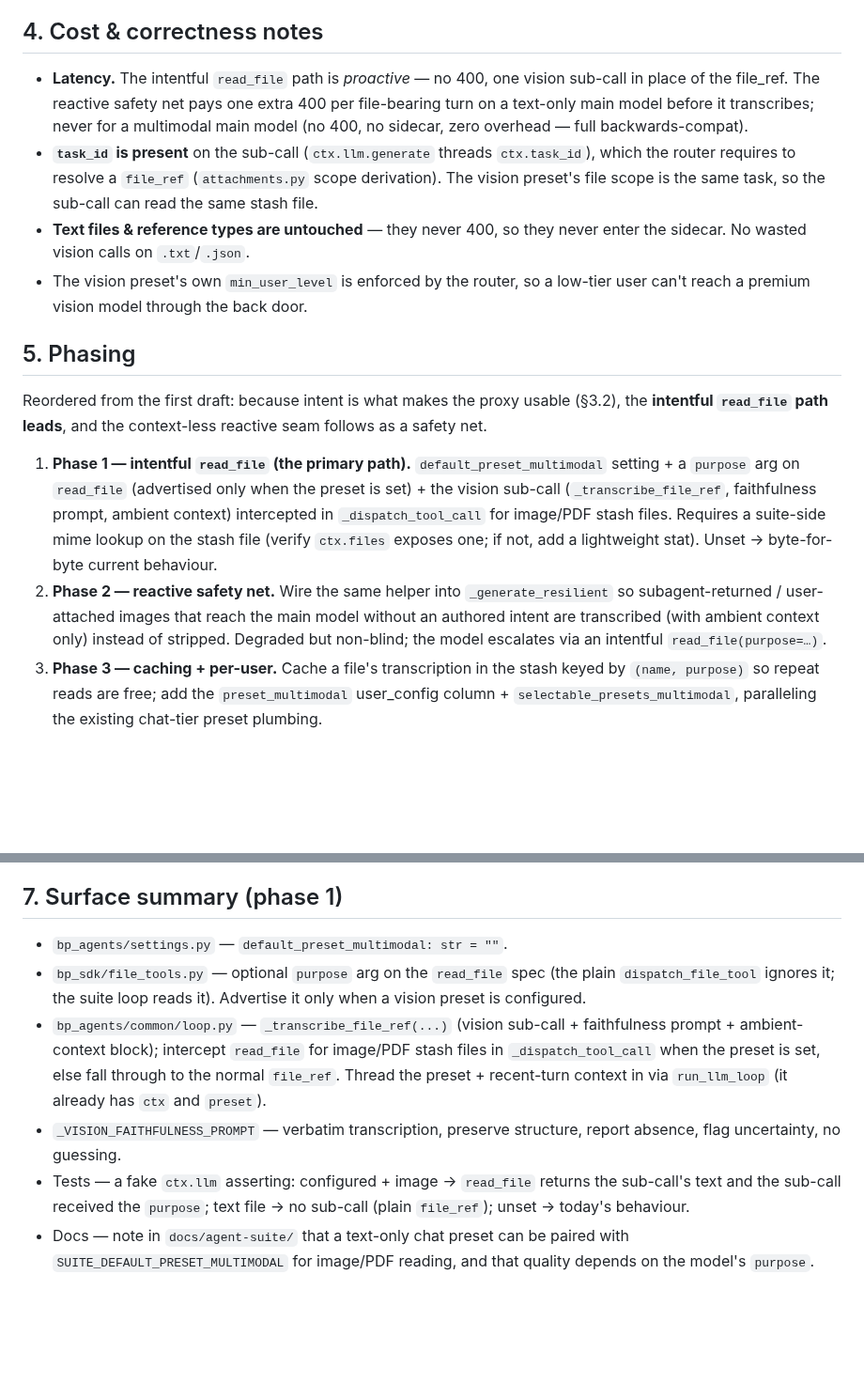
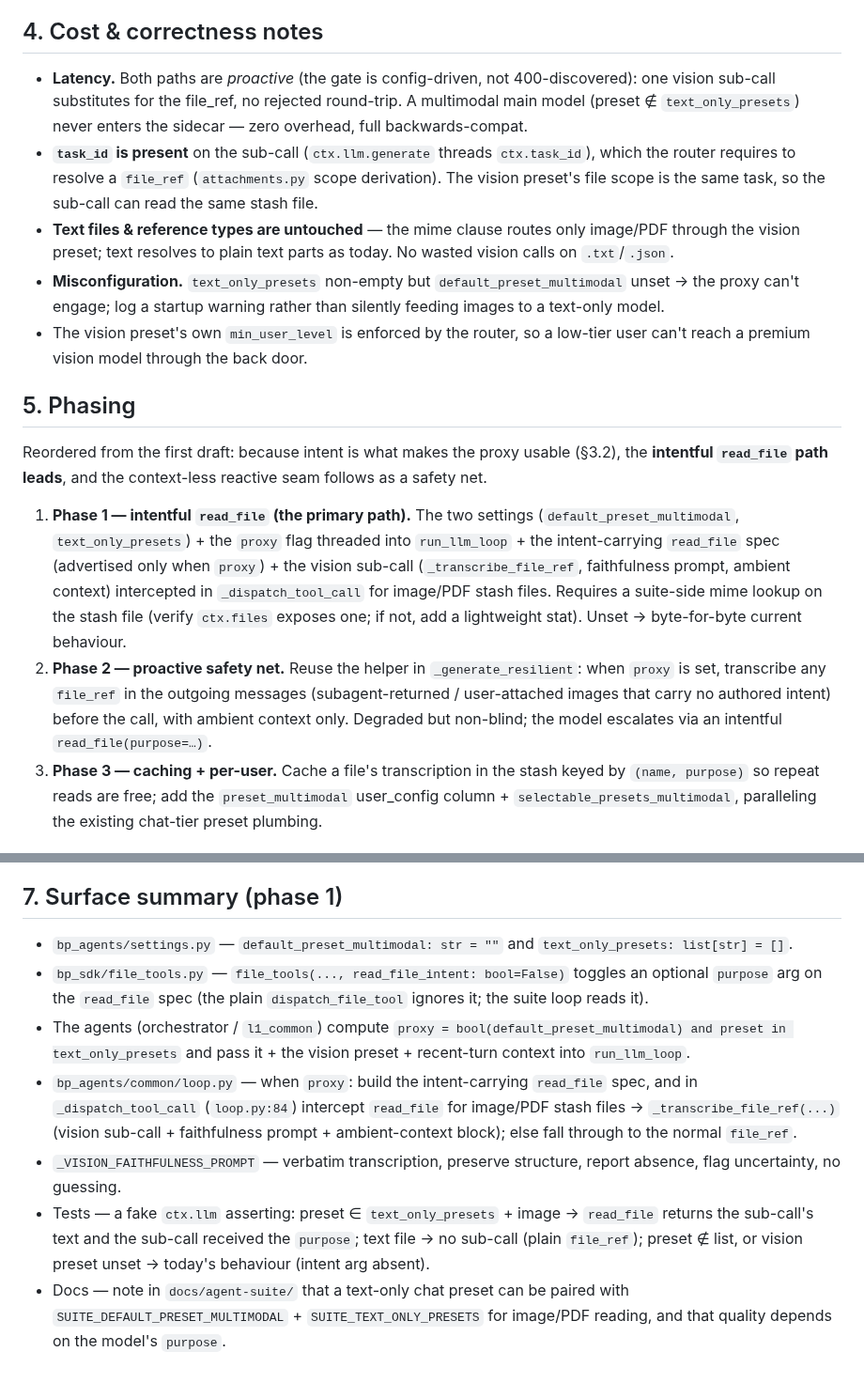
Before and after one commit to SJK-py/backplaned-agents, a Markdown page: docs/design/multimodal-vision-sidecar.md, 2 parts joined by grey strips. Shown at 94% size. Drawn GitHub-style; blank space fills up the shorter version.

```diff
--- a/docs/design/multimodal-vision-sidecar.md
+++ b/docs/design/multimodal-vision-sidecar.md
@@ -191,17 +226,22 @@ sidecar over a router-side or per-call model switch.
 
 ## 4. Cost & correctness notes
 
-  * **Latency.** The intentful `read_file` path is *proactive* — no 400,
-    one vision sub-call in place of the file_ref. The reactive safety net
-    pays one extra 400 per file-bearing turn on a text-only main model
-    before it transcribes; never for a multimodal main model (no 400, no
-    sidecar, zero overhead — full backwards-compat).
+  * **Latency.** Both paths are *proactive* (the gate is config-driven, not
+    400-discovered): one vision sub-call substitutes for the file_ref, no
+    rejected round-trip. A multimodal main model (preset ∉
+    `text_only_presets`) never enters the sidecar — zero overhead, full
+    backwards-compat.
   * **`task_id` is present** on the sub-call (`ctx.llm.generate` threads
     `ctx.task_id`), which the router requires to resolve a `file_ref`
     (`attachments.py` scope derivation). The vision preset's file scope is
     the same task, so the sub-call can read the same stash file.
-  * **Text files & reference types are untouched** — they never 400, so
-    they never enter the sidecar. No wasted vision calls on `.txt`/`.json`.
+  * **Text files & reference types are untouched** — the mime clause routes
+    only image/PDF through the vision preset; text resolves to plain text
+    parts as today. No wasted vision calls on `.txt`/`.json`.
+  * **Misconfiguration.** `text_only_presets` non-empty but
+    `default_preset_multimodal` unset → the proxy can't engage; log a
+    startup warning rather than silently feeding images to a text-only
+    model.
   * The vision preset's own `min_user_level` is enforced by the router, so
     a low-tier user can't reach a premium vision model through the back
     door.
@@ -212,19 +252,21 @@ Reordered from the first draft: because intent is what makes the proxy
 usable (§3.2), the **intentful `read_file` path leads**, and the
 context-less reactive seam follows as a safety net.
 
-1. **Phase 1 — intentful `read_file` (the primary path).**
-   `default_preset_multimodal` setting + a `purpose` arg on `read_file`
-   (advertised only when the preset is set) + the vision sub-call
+1. **Phase 1 — intentful `read_file` (the primary path).** The two
+   settings (`default_preset_multimodal`, `text_only_presets`) + the
+   `proxy` flag threaded into `run_llm_loop` + the intent-carrying
+   `read_file` spec (advertised only when `proxy`) + the vision sub-call
    (`_transcribe_file_ref`, faithfulness prompt, ambient context)
    intercepted in `_dispatch_tool_call` for image/PDF stash files.
    Requires a suite-side mime lookup on the stash file (verify `ctx.files`
    exposes one; if not, add a lightweight stat). Unset → byte-for-byte
    current behaviour.
-2. **Phase 2 — reactive safety net.** Wire the same helper into
-   `_generate_resilient` so subagent-returned / user-attached images that
-   reach the main model without an authored intent are transcribed (with
-   ambient context only) instead of stripped. Degraded but non-blind;
-   the model escalates via an intentful `read_file(purpose=…)`.
+2. **Phase 2 — proactive safety net.** Reuse the helper in
+   `_generate_resilient`: when `proxy` is set, transcribe any `file_ref`
+   in the outgoing messages (subagent-returned / user-attached images that
+   carry no authored intent) before the call, with ambient context only.
+   Degraded but non-blind; the model escalates via an intentful
+   `read_file(purpose=…)`.
 3. **Phase 3 — caching + per-user.** Cache a file's transcription in the
    stash keyed by `(name, purpose)` so repeat reads are free; add the
    `preset_multimodal` user_config column + `selectable_presets_multimodal`,
@@ -249,21 +291,28 @@ context-less reactive seam follows as a safety net.
 
 ## 7. Surface summary (phase 1)
 
-  * `bp_agents/settings.py` — `default_preset_multimodal: str = ""`.
-  * `bp_sdk/file_tools.py` — optional `purpose` arg on the `read_file`
-    spec (the plain `dispatch_file_tool` ignores it; the suite loop reads
-    it). Advertise it only when a vision preset is configured.
-  * `bp_agents/common/loop.py` — `_transcribe_file_ref(...)` (vision
-    sub-call + faithfulness prompt + ambient-context block); intercept
-    `read_file` for image/PDF stash files in `_dispatch_tool_call` when the
-    preset is set, else fall through to the normal `file_ref`. Thread the
-    preset + recent-turn context in via `run_llm_loop` (it already has
-    `ctx` and `preset`).
+  * `bp_agents/settings.py` — `default_preset_multimodal: str = ""` and
+    `text_only_presets: list[str] = []`.
+  * `bp_sdk/file_tools.py` — `file_tools(..., read_file_intent: bool=False)`
+    toggles an optional `purpose` arg on the `read_file` spec (the plain
+    `dispatch_file_tool` ignores it; the suite loop reads it).
+  * The agents (orchestrator / `l1_common`) compute
+    `proxy = bool(default_preset_multimodal) and preset in text_only_presets`
+    and pass it + the vision preset + recent-turn context into
+    `run_llm_loop`.
+  * `bp_agents/common/loop.py` — when `proxy`: build the intent-carrying
+    `read_file` spec, and in `_dispatch_tool_call` (`loop.py:84`) intercept
+    `read_file` for image/PDF stash files → `_transcribe_file_ref(...)`
+    (vision sub-call + faithfulness prompt + ambient-context block); else
+    fall through to the normal `file_ref`.
   * `_VISION_FAITHFULNESS_PROMPT` — verbatim transcription, preserve
     structure, report absence, flag uncertainty, no guessing.
-  * Tests — a fake `ctx.llm` asserting: configured + image → `read_file`
-    returns the sub-call's text and the sub-call received the `purpose`;
-    text file → no sub-call (plain `file_ref`); unset → today's behaviour.
+  * Tests — a fake `ctx.llm` asserting: preset ∈ `text_only_presets` +
+    image → `read_file` returns the sub-call's text and the sub-call
+    received the `purpose`; text file → no sub-call (plain `file_ref`);
+    preset ∉ list, or vision preset unset → today's behaviour (intent arg
+    absent).
   * Docs — note in `docs/agent-suite/` that a text-only chat preset can be
-    paired with `SUITE_DEFAULT_PRESET_MULTIMODAL` for image/PDF reading,
-    and that quality depends on the model's `purpose`.
+    paired with `SUITE_DEFAULT_PRESET_MULTIMODAL` +
+    `SUITE_TEXT_ONLY_PRESETS` for image/PDF reading, and that quality
+    depends on the model's `purpose`.
```
Also changed, not shown: other parts of docs/design/multimodal-vision-sidecar.md (+71 -36 lines).
